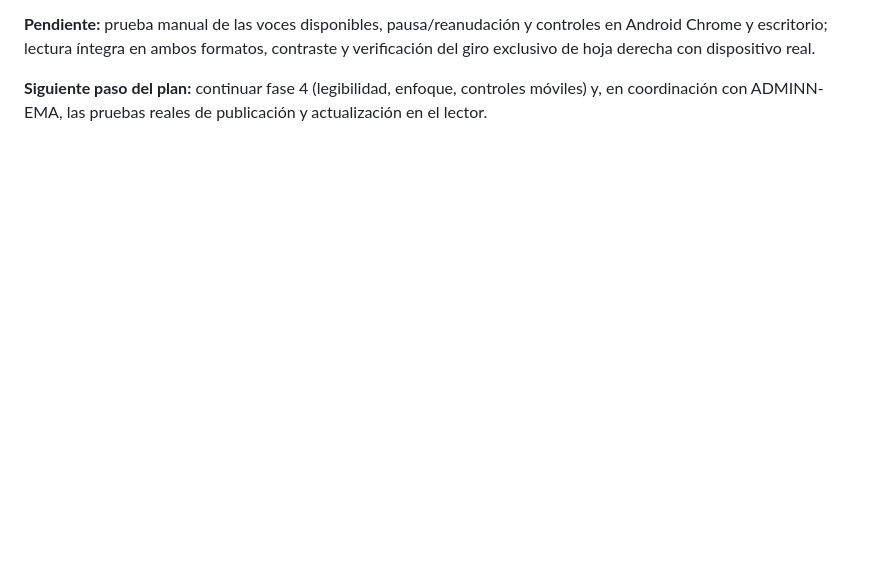
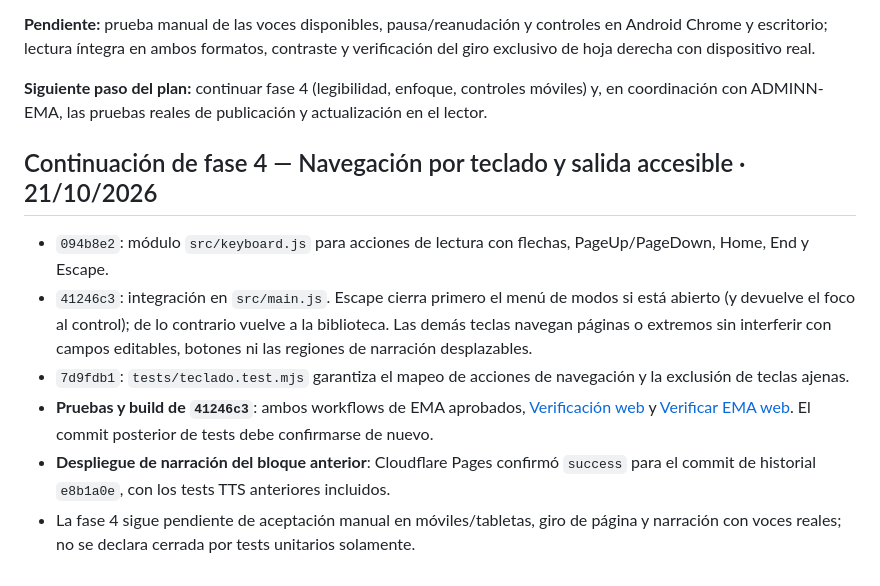
Before and after one commit to martin30eler-sketch/EMA, a Markdown page: docs/PLAN_AVANCE_EMA.md, the part around the change. Rendered like a GitHub page; blank space fills up the shorter version.

Commit message:
docs: registrar teclado accesible y verificación de fase 4

```diff
--- a/docs/PLAN_AVANCE_EMA.md
+++ b/docs/PLAN_AVANCE_EMA.md
@@ -95,3 +95,12 @@ Registrar aquí cada avance relevante, el commit, las pruebas efectuadas y lo pe
 **Pendiente:** prueba manual de las voces disponibles, pausa/reanudación y controles en Android Chrome y escritorio; lectura íntegra en ambos formatos, contraste y verificación del giro exclusivo de hoja derecha con dispositivo real.
 
 **Siguiente paso del plan:** continuar fase 4 (legibilidad, enfoque, controles móviles) y, en coordinación con ADMINN-EMA, las pruebas reales de publicación y actualización en el lector.
+
+## Continuación de fase 4 — Navegación por teclado y salida accesible · 21/10/2026
+
+- `094b8e2`: módulo `src/keyboard.js` para acciones de lectura con flechas, PageUp/PageDown, Home, End y Escape.
+- `41246c3`: integración en `src/main.js`. Escape cierra primero el menú de modos si está abierto (y devuelve el foco al control); de lo contrario vuelve a la biblioteca. Las demás teclas navegan páginas o extremos sin interferir con campos editables, botones ni las regiones de narración desplazables.
+- `7d9fdb1`: `tests/teclado.test.mjs` garantiza el mapeo de acciones de navegación y la exclusión de teclas ajenas.
+- **Pruebas y build de `41246c3`**: ambos workflows de EMA aprobados, [Verificación web](https://github.com/martin30eler-sketch/EMA/actions/runs/39675417838) y [Verificar EMA web](https://github.com/martin30eler-sketch/EMA/actions/runs/39675418133). El commit posterior de tests debe confirmarse de nuevo.
+- **Despliegue de narración del bloque anterior**: Cloudflare Pages confirmó `success` para el commit de historial `e8b1a0e`, con los tests TTS anteriores incluidos.
+- La fase 4 sigue pendiente de aceptación manual en móviles/tabletas, giro de página y narración con voces reales; no se declara cerrada por tests unitarios solamente.
```
